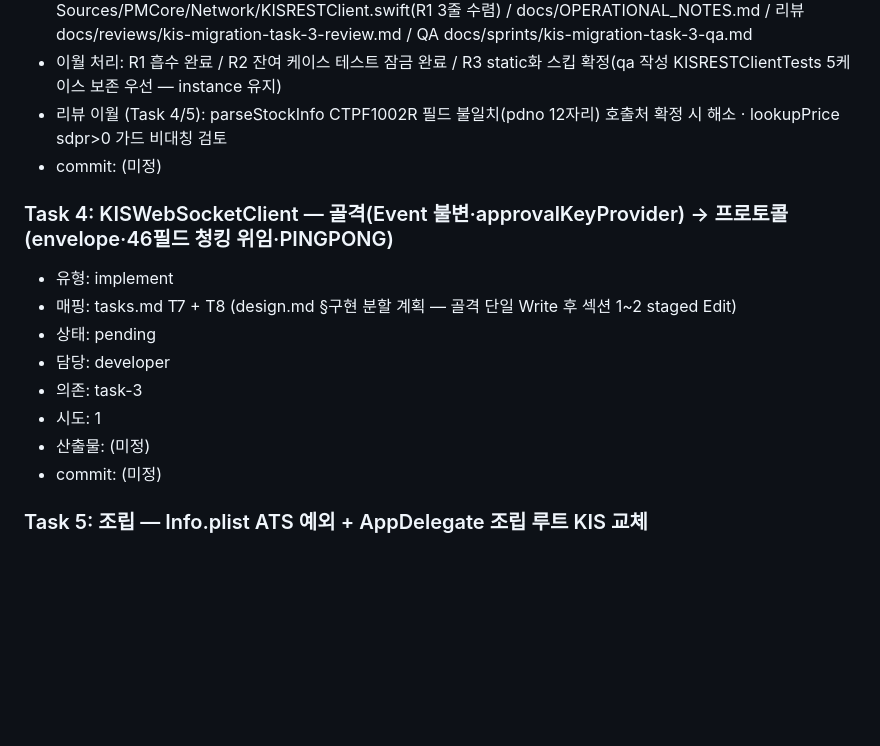
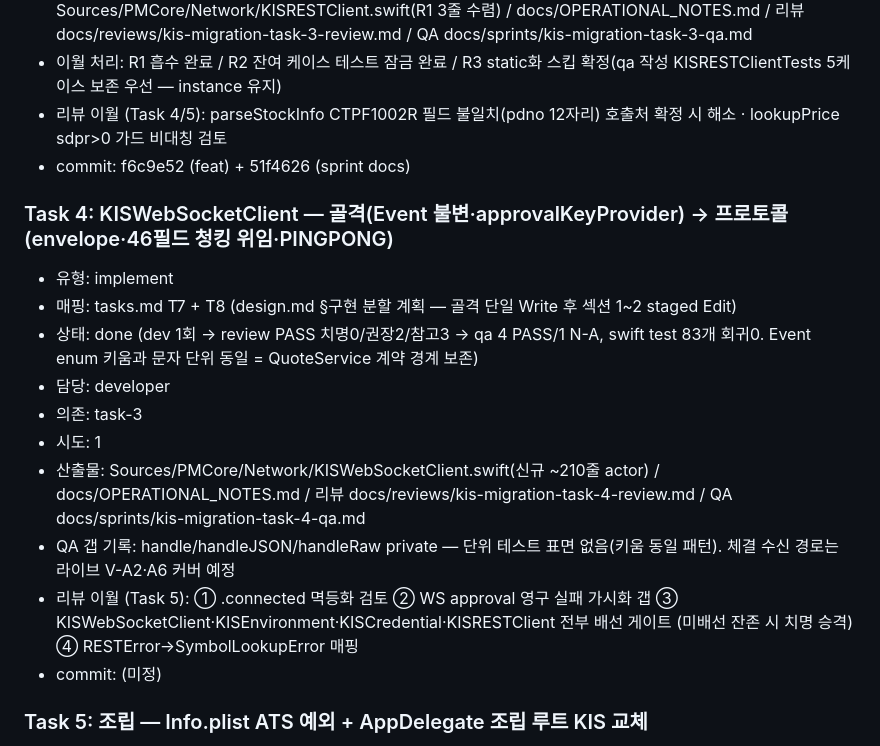
Before and after one commit to gazitofu/paragon-mb, a Markdown page: docs/sprints/SPRINT_PLAN.md, the part around the change. GitHub-like rendering; blank space fills up the shorter version.

Commit message:
docs(sprint): kis-migration task-4 리뷰·QA 리포트 + SPRINT_PLAN 갱신
Co-Authored-By: Claude Opus 4.8 <noreply@anthropic.com>

```diff
--- a/docs/sprints/SPRINT_PLAN.md
+++ b/docs/sprints/SPRINT_PLAN.md
@@ -47,16 +47,18 @@
 - 산출물: Sources/PMCore/Network/KISQuoteParser.swift(신규 ~130줄) / Tests/PMCoreTests/QuoteParsingTests.swift(KIS 18케이스 추가, 기존 9 보존) / Sources/PMCore/Network/KISRESTClient.swift(R1 3줄 수렴) / docs/OPERATIONAL_NOTES.md / 리뷰 docs/reviews/kis-migration-task-3-review.md / QA docs/sprints/kis-migration-task-3-qa.md
 - 이월 처리: R1 흡수 완료 / R2 잔여 케이스 테스트 잠금 완료 / R3 static화 스킵 확정(qa 작성 KISRESTClientTests 5케이스 보존 우선 — instance 유지)
 - 리뷰 이월 (Task 4/5): parseStockInfo CTPF1002R 필드 불일치(pdno 12자리) 호출처 확정 시 해소 · lookupPrice sdpr>0 가드 비대칭 검토
-- commit: (미정)
+- commit: f6c9e52 (feat) + 51f4626 (sprint docs)
 
 ### Task 4: KISWebSocketClient — 골격(Event 불변·approvalKeyProvider) → 프로토콜(envelope·46필드 청킹 위임·PINGPONG)
 - 유형: implement
 - 매핑: tasks.md T7 + T8 (design.md §구현 분할 계획 — 골격 단일 Write 후 섹션 1~2 staged Edit)
-- 상태: pending
+- 상태: done  (dev 1회 → review PASS 치명0/권장2/참고3 → qa 4 PASS/1 N-A, swift test 83개 회귀0. Event enum 키움과 문자 단위 동일 = QuoteService 계약 경계 보존)
 - 담당: developer
 - 의존: task-3
 - 시도: 1
-- 산출물: (미정)
+- 산출물: Sources/PMCore/Network/KISWebSocketClient.swift(신규 ~210줄 actor) / docs/OPERATIONAL_NOTES.md / 리뷰 docs/reviews/kis-migration-task-4-review.md / QA docs/sprints/kis-migration-task-4-qa.md
+- QA 갭 기록: handle/handleJSON/handleRaw private — 단위 테스트 표면 없음(키움 동일 패턴). 체결 수신 경로는 라이브 V-A2·A6 커버 예정
+- 리뷰 이월 (Task 5): ① .connected 멱등화 검토 ② WS approval 영구 실패 가시화 갭 ③ KISWebSocketClient·KISEnvironment·KISCredential·KISRESTClient 전부 배선 게이트 (미배선 잔존 시 치명 승격) ④ RESTError→SymbolLookupError 매핑
 - commit: (미정)
 
 ### Task 5: 조립 — Info.plist ATS 예외 + AppDelegate 조립 루트 KIS 교체
```
Also changed, not shown: docs/reviews/kis-migration-task-4-review.md (added, +102 -0 lines), docs/sprints/kis-migration-task-4-qa.md (added, +94 -0 lines).
